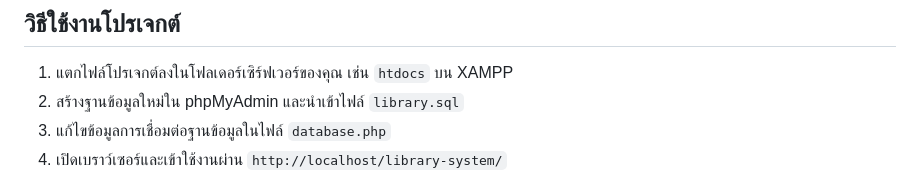
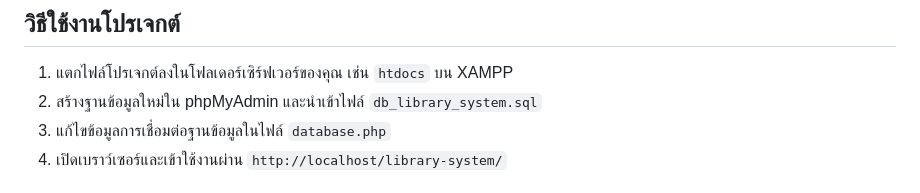
Before and after one commit to Anucha552/library-system, a Markdown page: README.md, the part around the change. Rendered like a GitHub page.

```diff
--- a/README.md
+++ b/README.md
@@ -23,7 +23,7 @@
 
 ## วิธีใช้งานโปรเจกต์
 1. แตกไฟล์โปรเจกต์ลงในโฟลเดอร์เซิร์ฟเวอร์ของคุณ เช่น `htdocs` บน XAMPP
-2. สร้างฐานข้อมูลใหม่ใน phpMyAdmin และนำเข้าไฟล์ `library.sql`
+2. สร้างฐานข้อมูลใหม่ใน phpMyAdmin และนำเข้าไฟล์ `db_library_system.sql`
 3. แก้ไขข้อมูลการเชื่อมต่อฐานข้อมูลในไฟล์ `database.php`
 4. เปิดเบราว์เซอร์และเข้าใช้งานผ่าน `http://localhost/library-system/`
 
```
